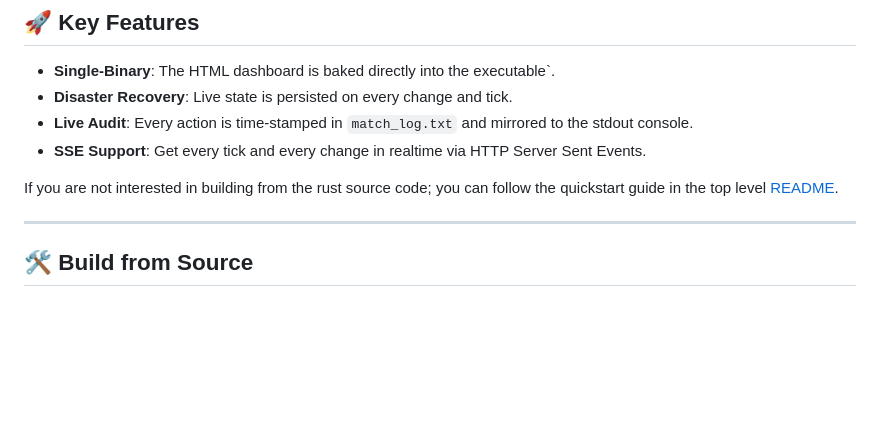
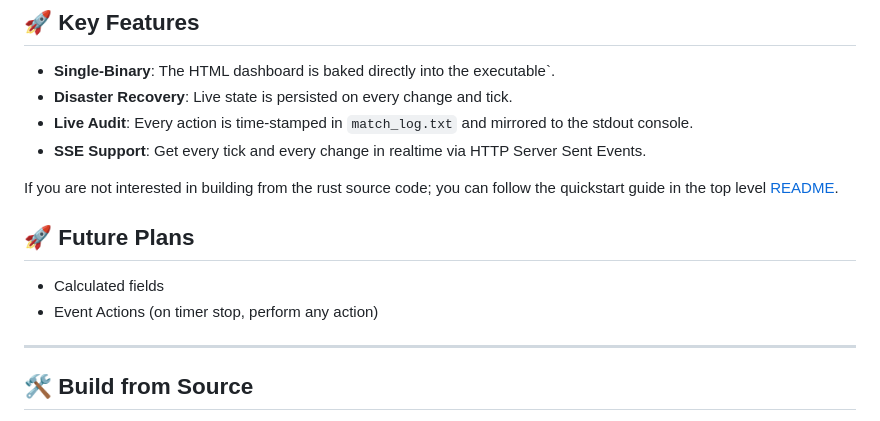
Before and after one commit to jaredquinn/scoreboard-engine, a Markdown page: engine/README.md, the part around the change. Drawn GitHub-style; blank space fills up the shorter version.

```diff
--- a/engine/README.md
+++ b/engine/README.md
@@ -18,6 +18,11 @@ If you find this useful - buy me a [Ko-Fi](https://ko-fi.com/vk2way).
 
 If you are not interested in building from the rust source code; you can follow the quickstart guide
 in the top level [README](/README.md).
+
+## 🚀 Future Plans
+
+* Calculated fields
+* Event Actions (on timer stop, perform any action)
 
 ---
 
```
